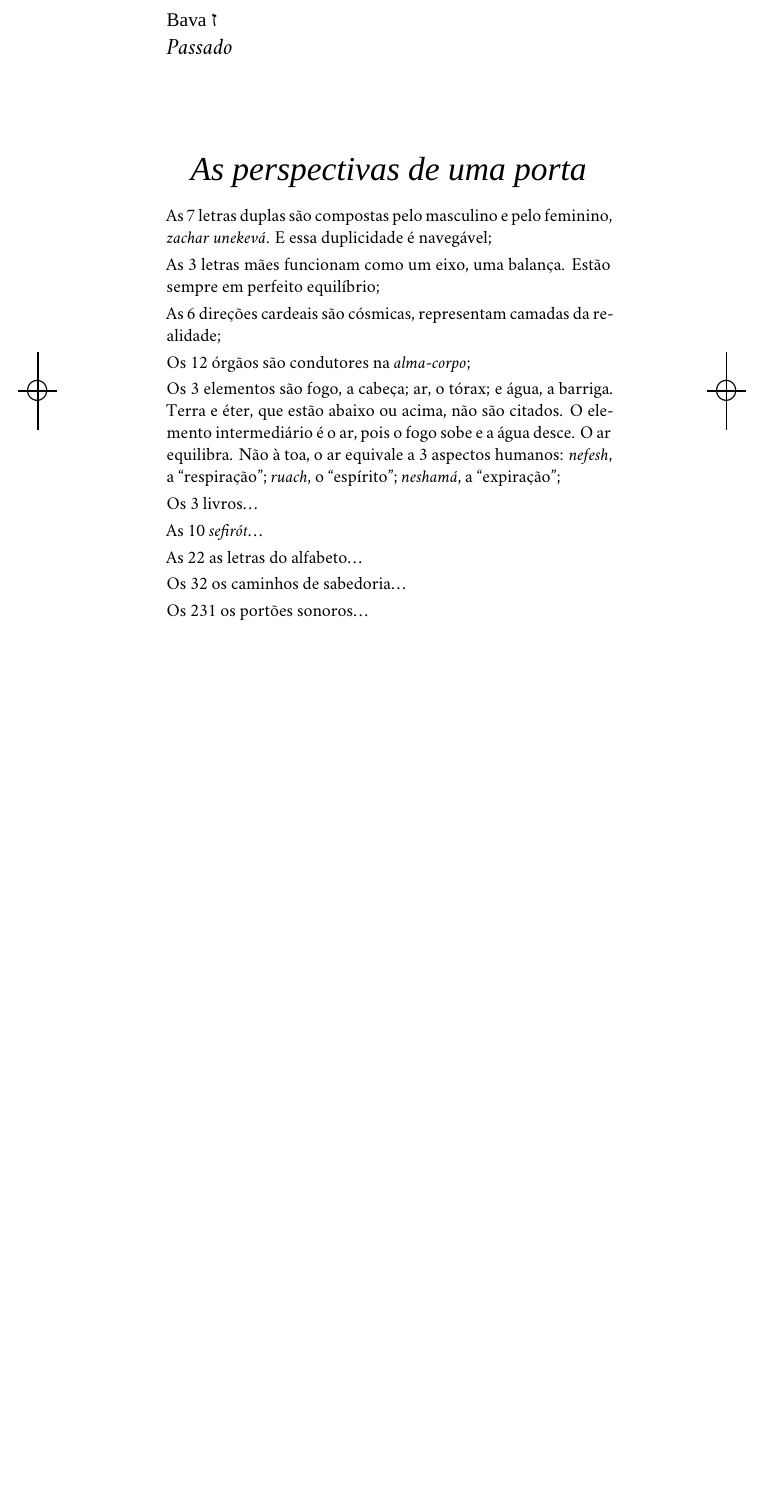
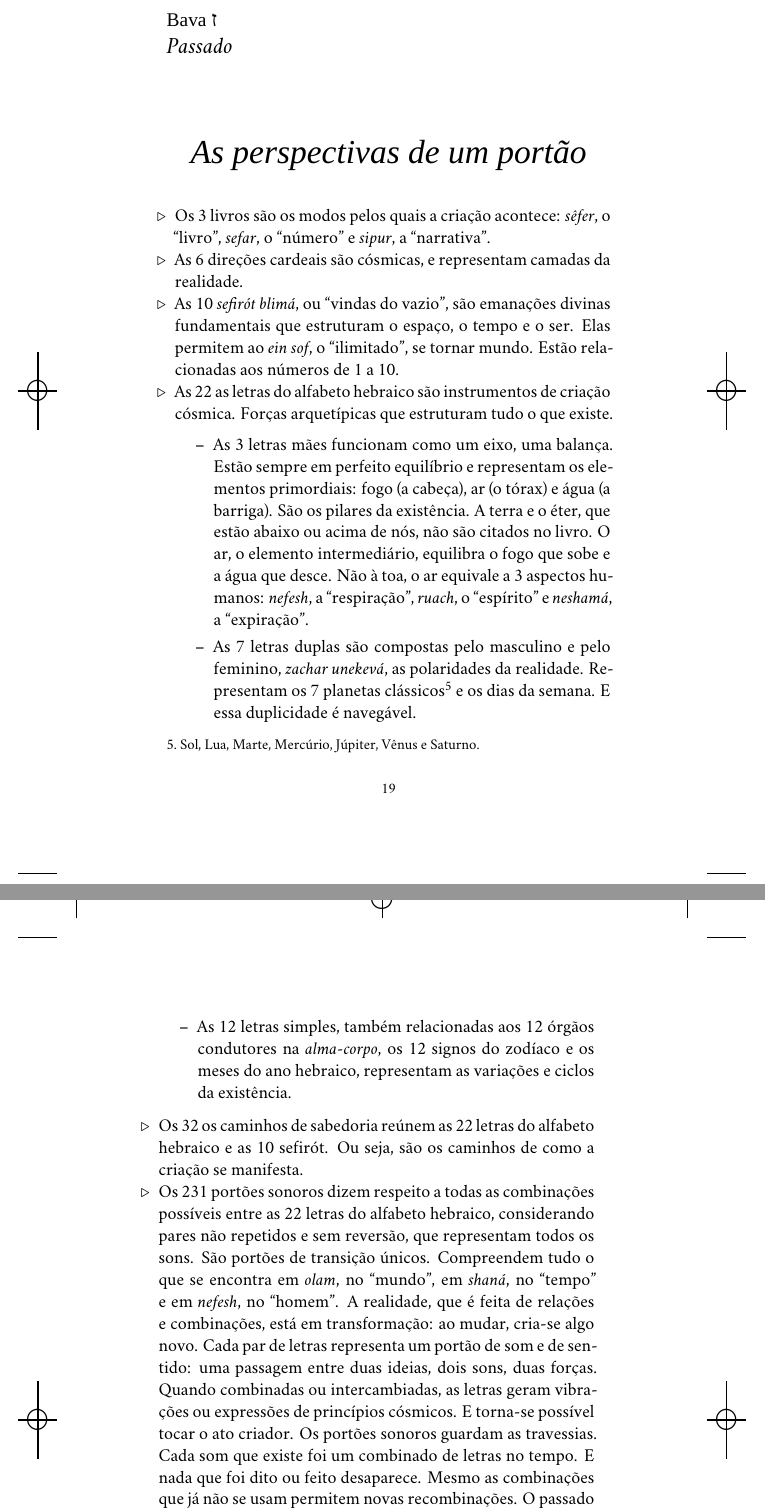
Before and after one commit to suzanasalama/salama_arvore, a LaTeX book (LIVRO.tex, which reads TEXTO.tex): part of page 19 of 19 before the commit and two parts of pages 19 and 20 of 20 after it, the two joined at a grey line, cut so that both start at the same text, the shorter picture padded with empty space. Compiled offline with XeLaTeX; a missing font is replaced by an installed copy or a similar font.

Commit message:
tentando avançar...

```diff
--- a/TEXTO.tex
+++ b/TEXTO.tex
@@ -139,46 +143,28 @@ A criação no \textit{Sêfer Ietzirá} não acontece \textit{ex-nihilo},\footno
 
 \begin{center}
 {\huge\brabo{
-\textit{As perspectivas de uma porta}
+\textit{As perspectivas de um portão}
+}}\\{\normalsize\textit{
+% Descrição
 }}
 \end{center}
 
-\noindent{}As 7 letras duplas são compostas pelo masculino e pelo feminino, \textit{zachar unekevá}. E essa duplicidade é navegável;
+\begin{itemize}
+\item Os 3 livros são os modos pelos quais a criação acontece: \textit{sêfer}, o ``livro'', \textit{sefar}, o ``número'' e \textit{sipur}, a ``narrativa''.
 
-\smallskip
-\noindent{}As 3 letras mães funcionam como um eixo, uma balança. Estão sempre em perfeito equilíbrio;
+\item As 6 direções cardeais são cósmicas, e representam camadas da realidade.
 
-\smallskip
-\noindent{}As 6 direções cardeais são cósmicas, representam camadas da realidade;
+\item As 10 \textit{sefirót} \textit{blimá}, ou ``vindas do vazio'', são emanações divinas fundamentais que estruturam o espaço, o tempo e o ser. Elas permitem ao \textit{ein sof}, o ``ilimitado'', se tornar mundo. Estão relacionadas aos números de 1 a 10.
 
-\smallskip
-\noindent{}Os 12 órgãos são condutores na \textit{alma-corpo};
+\item As 22 as letras do alfabeto hebraico são instrumentos de criação cósmica. Forças arquetípicas que estruturam tudo o que existe.
 
-\smallskip
-\noindent{}Os 3 elementos são fogo, a cabeça; ar, o tórax; e água, a barriga. Terra e éter, que estão abaixo ou acima, não são citados. O elemento intermediário é o ar, pois o fogo sobe e a água desce. O ar equilibra. Não à toa, o ar equivale a 3 aspectos humanos: \textit{nefesh}, a ``respiração''; \textit{ruach}, o ``espírito''; \textit{neshamá}, a ``expiração'';
+\begin{itemize}
+\item As 3 letras mães funcionam como um eixo, uma balança. Estão sempre em perfeito equilíbrio e representam os elementos primordiais: fogo (a cabeça), ar (o tórax) e água (a barriga). São os pilares da existência. A terra e o éter, que estão abaixo ou acima de nós, não são citados no livro. O ar, o elemento intermediário, equilibra o fogo que sobe e a água que desce. Não à toa, o ar equivale a 3 aspectos humanos: \textit{nefesh}, a ``respiração'', \textit{ruach}, o ``espírito'' e \textit{neshamá}, a ``expiração''.
+\item As 7 letras duplas são compostas pelo masculino e pelo feminino, \textit{zachar unekevá}, as polaridades da realidade. Representam os 7 planetas clássicos\footnote{Sol, Lua, Marte, Mercúrio, Júpiter, Vênus e Saturno.} e os dias da semana. E essa duplicidade é navegável.
+\item As 12 letras simples, também relacionadas aos 12 órgãos condutores na \textit{alma-corpo}, os 12 signos do zodíaco e os meses do ano hebraico, representam as variações e ciclos da existência.
+\end{itemize}
 
-\smallskip
-\noindent{}Os 3 livros\ldots{}
+\item Os 32 os caminhos de sabedoria reúnem as 22 letras do alfabeto hebraico e as 10 sefirót. Ou seja, são os caminhos de como a criação se manifesta.
 
-\smallskip
-\noindent{}As 10 \textit{sefirót}\ldots{}
-
-\smallskip
-\noindent{}As 22 as letras do alfabeto\ldots{}
-
-\smallskip
-\noindent{}Os 32 os caminhos de sabedoria\ldots{}
-
-\smallskip
-\noindent{}Os 231 os portões sonoros\ldots{}
-
-% Ética
-% -----
-% - Levinas diz que a primeira filosofia é a ética. É sobre o relacionamento humano.
-% - Árvore da vida versus árvore do conhecimento.
-
-% Portas
-% ------
-% - As perspectivas de uma porta (dentro ou fora).
-% - Portas e a criação de mundos.
-% - Distância (frágil) da separação, da proteção e do porvir.
+\item Os 231 portões sonoros dizem respeito a todas as combinações possíveis entre as 22 letras do alfabeto hebraico, considerando pares não repetidos e sem reversão, que representam todos os sons. São portões de transição únicos. Compreendem tudo o que se encontra em \textit{olam}, no ``mundo'', em \textit{shaná}, no ``tempo'' e em \textit{nefesh}, no ``homem''. A realidade, que é feita de relações e combinações, está em transformação: ao mudar, cria-se algo novo. Cada par de letras representa um portão de som e de sentido: uma passagem entre duas ideias, dois sons, duas forças. Quando combinadas ou intercambiadas, as letras geram vibrações ou expressões de princípios cósmicos. E torna-se possível tocar o ato criador. Os portões sonoros guardam as travessias. Cada som que existe foi um combinado de letras no tempo. E nada que foi dito ou feito desaparece. Mesmo as combinações que já não se usam permitem novas recombinações. O passado é um reservatório de possibilidades e novos sentidos.
+\end{itemize}
```
Also changed, not shown: RASCUNHO_TEXTO_CORRIDO.tex (deleted, +0 -126 lines), IMAGEM.jpg (added), TEXTO.tex (6 more changed lines), 1 other file.
